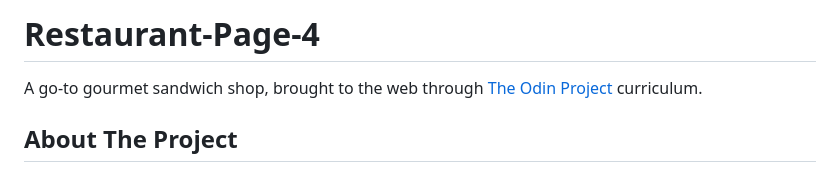
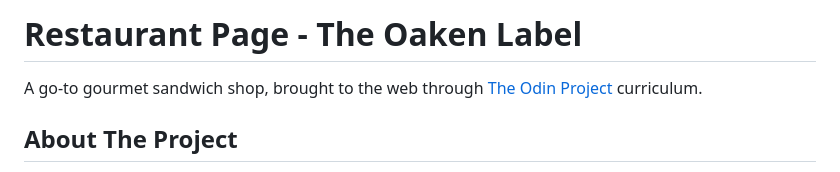
Before and after one commit to Sivil07/Restaurant-Page, a Markdown page: README.md, the part around one of its changes. Rendered like a GitHub page.

```diff
--- a/README.md
+++ b/README.md
@@ -1,4 +1,4 @@
-# Restaurant-Page-4
+# Restaurant Page - The Oaken Label
 
 A go-to gourmet sandwich shop, brought to the web through <a href="https://www.theodinproject.com/" alt="The Odin Project">The Odin Project</a> curriculum.
 
```
Also changed, not shown: other parts of README.md (+3 -1 lines).
